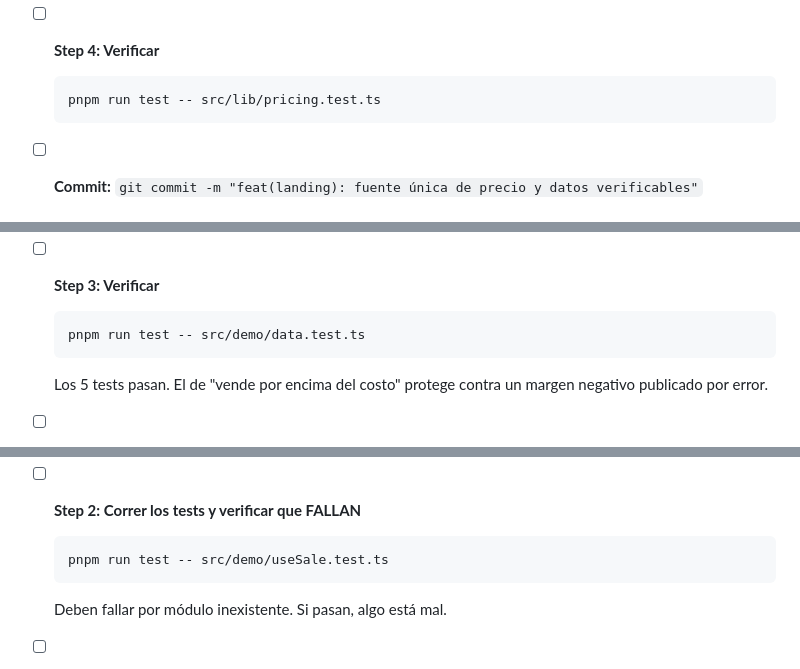
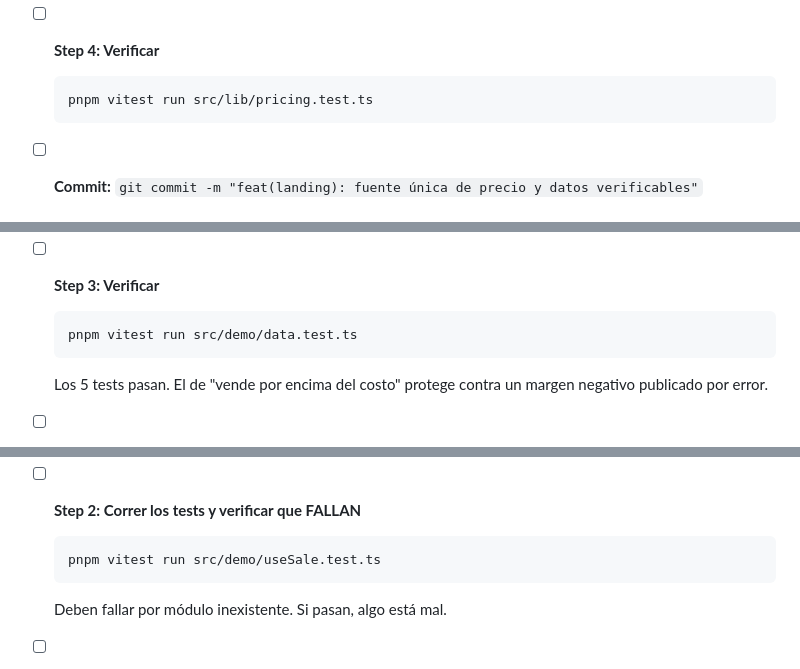
Before and after one commit to nrotsen/buen-inventario-landingpage, a Markdown page: docs/plans/2026-09-04-landing-demo-interactivo-plan.md, 3 parts joined by grey strips. Rendered like a GitHub page.

Commit message:
docs(landing/plan): corregir los comandos de test dirigido
`pnpm run test -- <archivo>` no filtra: pnpm pasa el argumento pero vitest
recibe un `--` suelto y corre la suite entera igual. El comando que filtra
de verdad es `pnpm vitest run <archivo>`. Detectado ejecutando la Task 6.

Co-Authored-By: Claude Opus 5 (1M context) <noreply@anthropic.com>

````diff
--- a/docs/plans/2026-09-04-landing-demo-interactivo-plan.md
+++ b/docs/plans/2026-09-04-landing-demo-interactivo-plan.md
@@ -450,7 +450,7 @@ Regla BI: adapters primero. Ningún componente puede importar el proveedor de an
 
 - [ ] **Step 4: Verificar**
   ```bash
-  pnpm run test -- src/lib/pricing.test.ts
+  pnpm vitest run src/lib/pricing.test.ts
   ```
 
 - [ ] **Commit:** `git commit -m "feat(landing): fuente única de precio y datos verificables"`
@@ -664,7 +664,7 @@ Regla BI: adapters primero. Ningún componente puede importar el proveedor de an
 
 - [ ] **Step 3: Verificar**
   ```bash
-  pnpm run test -- src/demo/data.test.ts
+  pnpm vitest run src/demo/data.test.ts
   ```
   Los 5 tests pasan. El de "vende por encima del costo" protege contra un margen negativo publicado por error.
 
@@ -786,7 +786,7 @@ Toda la lógica del capítulo 01. **Se escribe el test antes que la implementaci
 
 - [ ] **Step 2: Correr los tests y verificar que FALLAN**
   ```bash
-  pnpm run test -- src/demo/useSale.test.ts
+  pnpm vitest run src/demo/useSale.test.ts
   ```
   Deben fallar por módulo inexistente. Si pasan, algo está mal.
 
````
Also changed, not shown: other parts of docs/plans/2026-09-04-landing-demo-interactivo-plan.md (+2 -2 lines).
